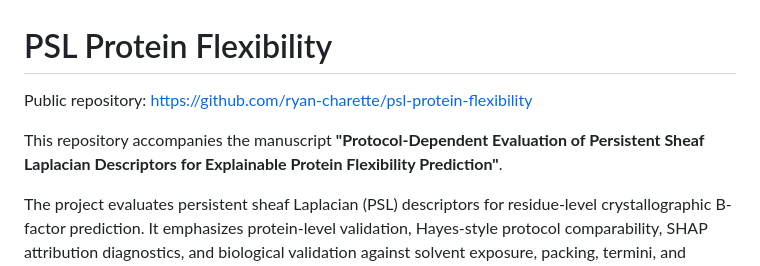
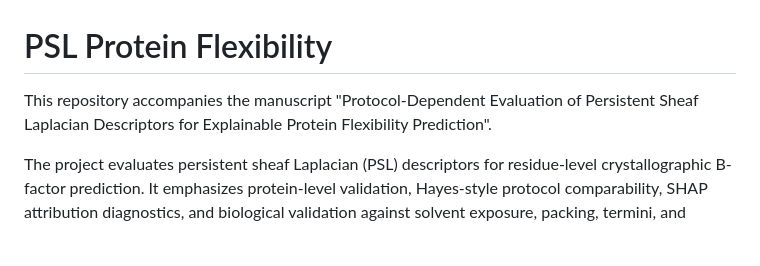
Before and after one commit to ryan-charette/psl-protein-flexibility, a Markdown page: README.md, the part around the change. GitHub-like rendering; blank space fills up the shorter version.

```diff
--- a/README.md
+++ b/README.md
@@ -1,8 +1,6 @@
 # PSL Protein Flexibility
 
-Public repository: <https://github.com/ryan-charette/psl-protein-flexibility>
-
-This repository accompanies the manuscript **"Protocol-Dependent Evaluation of Persistent Sheaf Laplacian Descriptors for Explainable Protein Flexibility Prediction"**.
+This repository accompanies the manuscript "Protocol-Dependent Evaluation of Persistent Sheaf Laplacian Descriptors for Explainable Protein Flexibility Prediction".
 
 The project evaluates persistent sheaf Laplacian (PSL) descriptors for residue-level crystallographic B-factor prediction. It emphasizes protein-level validation, Hayes-style protocol comparability, SHAP attribution diagnostics, and biological validation against solvent exposure, packing, termini, and secondary-structure annotations.
 
```
